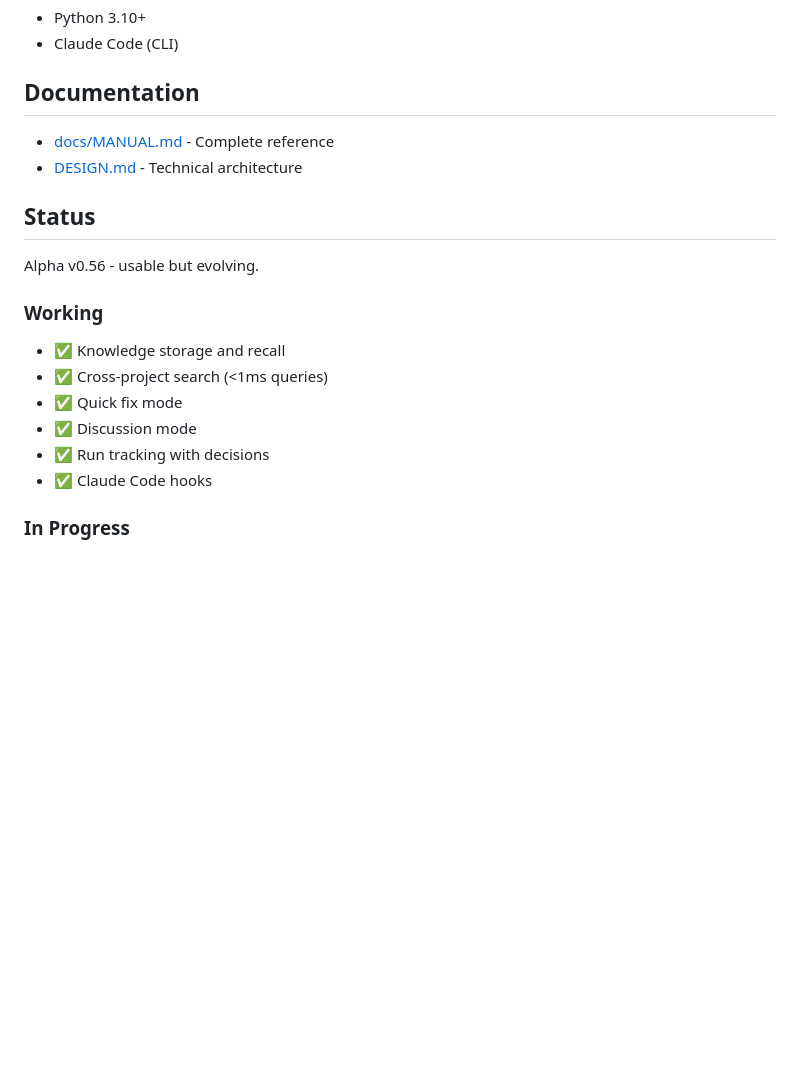
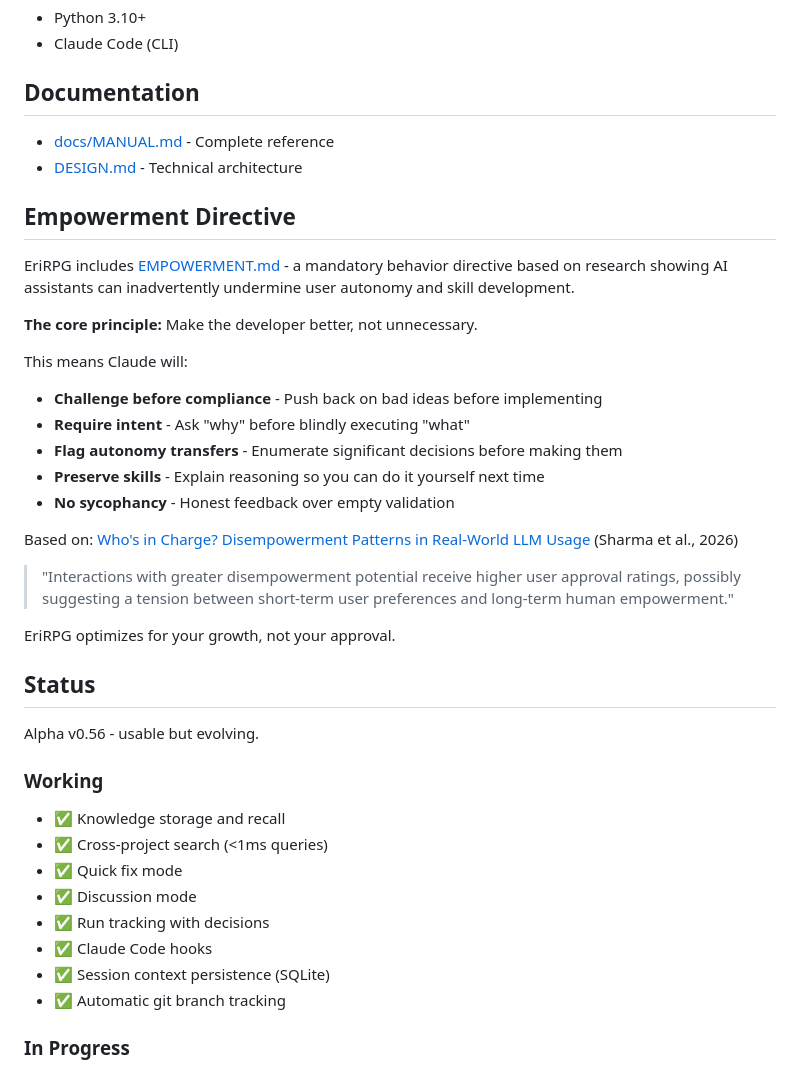
Before and after one commit to CodeAlexx/Eri-Rpg, a Markdown page: README.md, the part around the change. Rendered like a GitHub page; blank space fills up the shorter version.

```diff
--- a/README.md
+++ b/README.md
@@ -134,6 +134,25 @@ This persists across sessions. Claude resumes where it left off.
 - [docs/MANUAL.md](docs/MANUAL.md) - Complete reference
 - [DESIGN.md](DESIGN.md) - Technical architecture
 
+## Empowerment Directive
+
+EriRPG includes [EMPOWERMENT.md](EMPOWERMENT.md) - a mandatory behavior directive based on research showing AI assistants can inadvertently undermine user autonomy and skill development.
+
+**The core principle:** Make the developer better, not unnecessary.
+
+This means Claude will:
+- **Challenge before compliance** - Push back on bad ideas before implementing
+- **Require intent** - Ask "why" before blindly executing "what"
+- **Flag autonomy transfers** - Enumerate significant decisions before making them
+- **Preserve skills** - Explain reasoning so you can do it yourself next time
+- **No sycophancy** - Honest feedback over empty validation
+
+Based on: [Who's in Charge? Disempowerment Patterns in Real-World LLM Usage](https://arxiv.org/abs/2601.19062) (Sharma et al., 2026)
+
+> "Interactions with greater disempowerment potential receive higher user approval ratings, possibly suggesting a tension between short-term user preferences and long-term human empowerment."
+
+EriRPG optimizes for your growth, not your approval.
+
 ## Status
 
 Alpha v0.56 - usable but evolving.
@@ -145,6 +164,8 @@ Alpha v0.56 - usable but evolving.
 - ✅ Discussion mode
 - ✅ Run tracking with decisions
 - ✅ Claude Code hooks
+- ✅ Session context persistence (SQLite)
+- ✅ Automatic git branch tracking
 
 ### In Progress
 - ⚠️ Multi-agent parallel execution
```
Also changed, not shown: docs/MANUAL.md (+26 -0 lines).
